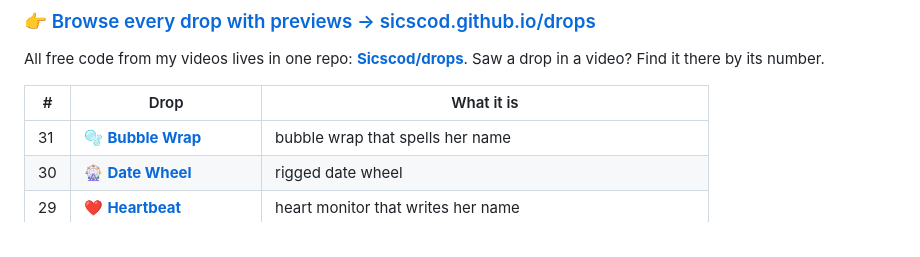
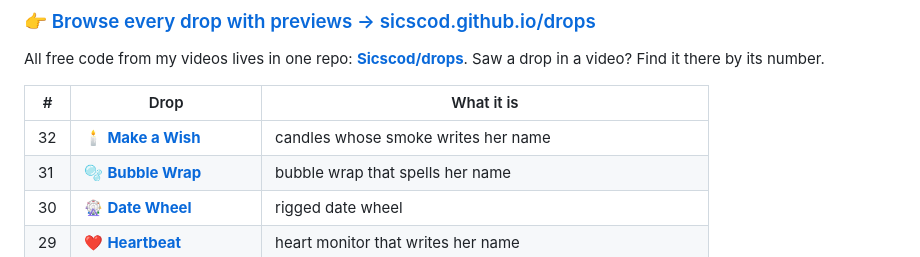
Before and after one commit to Sicscod/Sicscod, a Markdown page: README.md, the part around the change. Drawn GitHub-style.

Commit message:
Drops: add 32 Make a Wish
Co-Authored-By: Claude Opus 5.5 (1M context) <noreply@anthropic.com>
Claude-Session: https://claude.ai/code/session_01Y15U8QHzcGW7BrSGwiG8Cn

```diff
--- a/README.md
+++ b/README.md
@@ -21,6 +21,7 @@ All free code from my videos lives in one repo: **[Sicscod/drops](https://github
 
 | # | Drop | What it is |
 |---|------|-----------|
+| 32 | 🕯️ [**Make a Wish**](https://github.com/Sicscod/drops/tree/main/32-make-a-wish) | candles whose smoke writes her name |
 | 31 | 🫧 [**Bubble Wrap**](https://github.com/Sicscod/drops/tree/main/31-bubble-wrap) | bubble wrap that spells her name |
 | 30 | 🎡 [**Date Wheel**](https://github.com/Sicscod/drops/tree/main/30-date-wheel) | rigged date wheel |
 | 29 | ❤️ [**Heartbeat**](https://github.com/Sicscod/drops/tree/main/29-heartbeat) | heart monitor that writes her name |
```
